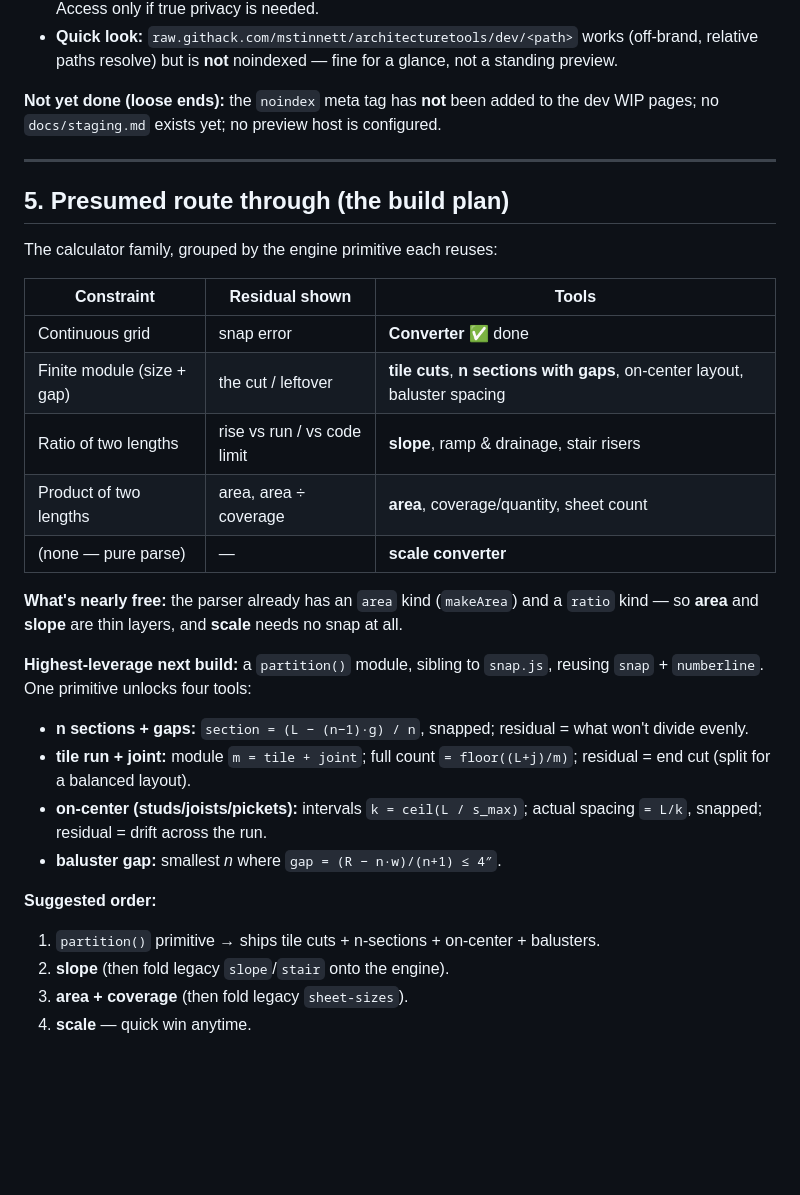
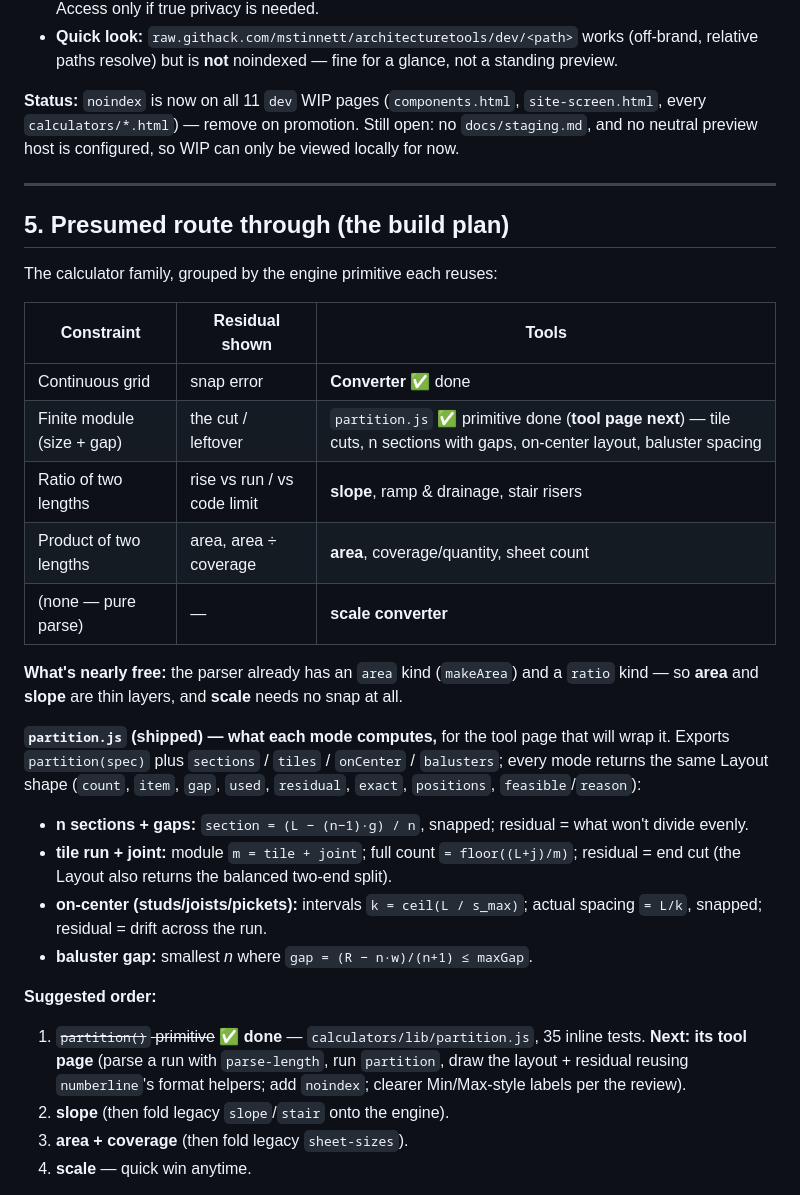
Before and after one commit to mstinnett/architecturetools, a Markdown page: docs/HANDOFF.md, the part around one of its changes. GitHub-like rendering; blank space fills up the shorter version.

```diff
--- a/docs/HANDOFF.md
+++ b/docs/HANDOFF.md
@@ -98,8 +114,10 @@ as, or get indexed as part of `architecture.tools`.
   (off-brand, relative paths resolve) but is **not** noindexed — fine for a
   glance, not a standing preview.
 
-**Not yet done (loose ends):** the `noindex` meta tag has **not** been added to
-the dev WIP pages; no `docs/staging.md` exists yet; no preview host is configured.
+**Status:** `noindex` is now on all 11 `dev` WIP pages (`components.html`,
+`site-screen.html`, every `calculators/*.html`) — remove on promotion. Still
+open: no `docs/staging.md`, and no neutral preview host is configured, so WIP can
+only be viewed locally for now.
 
 ---
 
@@ -110,7 +128,7 @@ The calculator family, grouped by the engine primitive each reuses:
 | Constraint | Residual shown | Tools |
 |---|---|---|
 | Continuous grid | snap error | **Converter** ✅ done |
-| Finite module (size + gap) | the cut / leftover | **tile cuts**, **n sections with gaps**, on-center layout, baluster spacing |
+| Finite module (size + gap) | the cut / leftover | `partition.js` ✅ primitive done (**tool page next**) — tile cuts, n sections with gaps, on-center layout, baluster spacing |
 | Ratio of two lengths | rise vs run / vs code limit | **slope**, ramp & drainage, stair risers |
 | Product of two lengths | area, area ÷ coverage | **area**, coverage/quantity, sheet count |
 | (none — pure parse) | — | **scale converter** |
@@ -119,18 +137,23 @@ The calculator family, grouped by the engine primitive each reuses:
 `ratio` kind — so **area** and **slope** are thin layers, and **scale** needs no
 snap at all.
 
-**Highest-leverage next build:** a `partition()` module, sibling to `snap.js`,
-reusing `snap` + `numberline`. One primitive unlocks four tools:
+**`partition.js` (shipped) — what each mode computes,** for the tool page that
+will wrap it. Exports `partition(spec)` plus `sections` / `tiles` / `onCenter` /
+`balusters`; every mode returns the same Layout shape (`count`, `item`, `gap`,
+`used`, `residual`, `exact`, `positions`, `feasible`/`reason`):
 - **n sections + gaps:** `section = (L − (n−1)·g) / n`, snapped; residual = what
   won't divide evenly.
 - **tile run + joint:** module `m = tile + joint`; full count `= floor((L+j)/m)`;
-  residual = end cut (split for a balanced layout).
+  residual = end cut (the Layout also returns the balanced two-end split).
 - **on-center (studs/joists/pickets):** intervals `k = ceil(L / s_max)`; actual
   spacing `= L/k`, snapped; residual = drift across the run.
-- **baluster gap:** smallest _n_ where `gap = (R − n·w)/(n+1) ≤ 4″`.
+- **baluster gap:** smallest _n_ where `gap = (R − n·w)/(n+1) ≤ maxGap`.
 
 **Suggested order:**
-1. `partition()` primitive → ships tile cuts + n-sections + on-center + balusters.
+1. ~~`partition()` primitive~~ ✅ **done** — `calculators/lib/partition.js`,
+   35 inline tests. **Next: its tool page** (parse a run with `parse-length`,
+   run `partition`, draw the layout + residual reusing `numberline`'s format
+   helpers; add `noindex`; clearer Min/Max-style labels per the review).
 2. **slope** (then fold legacy `slope`/`stair` onto the engine).
 3. **area + coverage** (then fold legacy `sheet-sizes`).
 4. **scale** — quick win anytime.
```
Also changed, not shown: other parts of docs/HANDOFF.md (+22 -6 lines).
